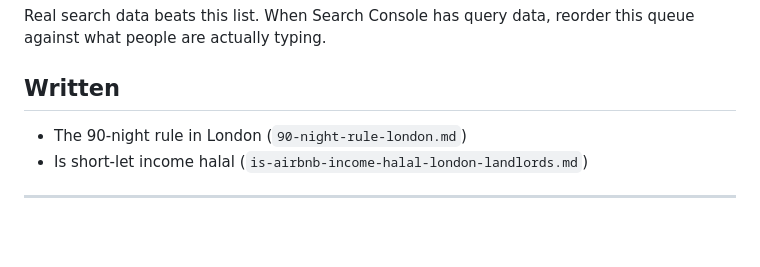
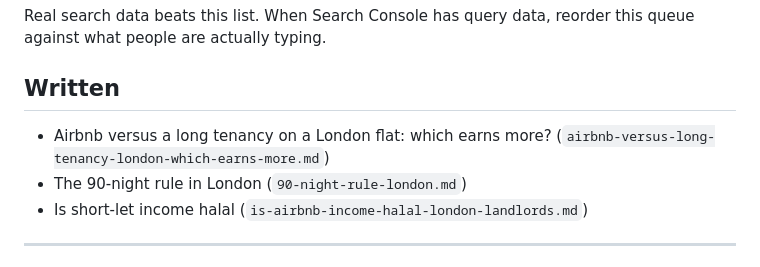
Before and after one commit to Bayraz/Slate-cove, a Markdown page: content/TOPICS.md, the part around the change. Drawn GitHub-style; blank space fills up the shorter version.

Commit message:
Add post: Airbnb versus a long tenancy on a London flat: which earns more?

```diff
--- a/content/TOPICS.md
+++ b/content/TOPICS.md
@@ -105,6 +105,7 @@ this queue against what people are actually typing.
 
 ## Written
 
+- Airbnb versus a long tenancy on a London flat: which earns more? (`airbnb-versus-long-tenancy-london-which-earns-more.md`)
 - The 90-night rule in London (`90-night-rule-london.md`)
 - Is short-let income halal (`is-airbnb-income-halal-london-landlords.md`)
 
```
Also changed, not shown: content/blog/airbnb-versus-long-tenancy-london-which-earns-more.md (added, +72 -0 lines).
